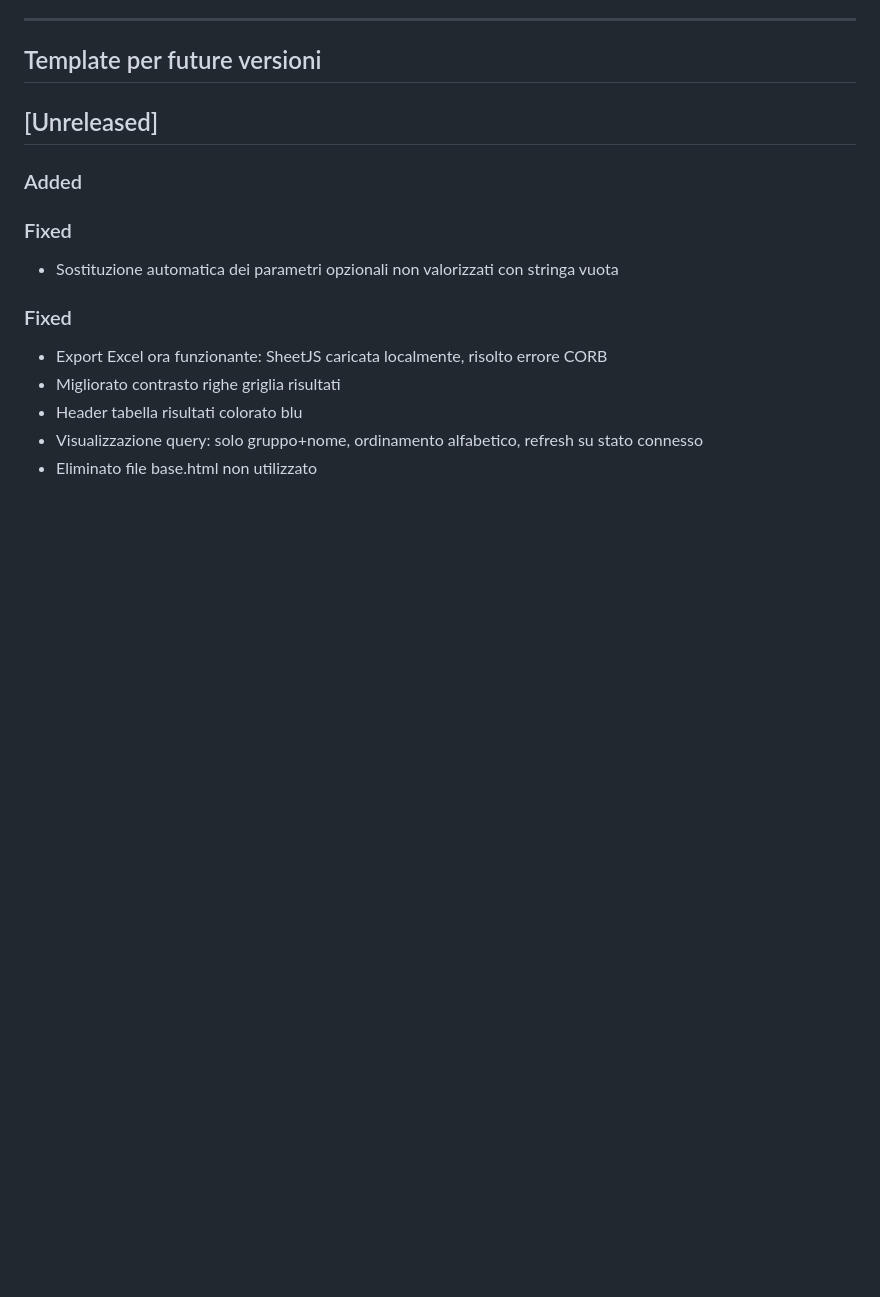
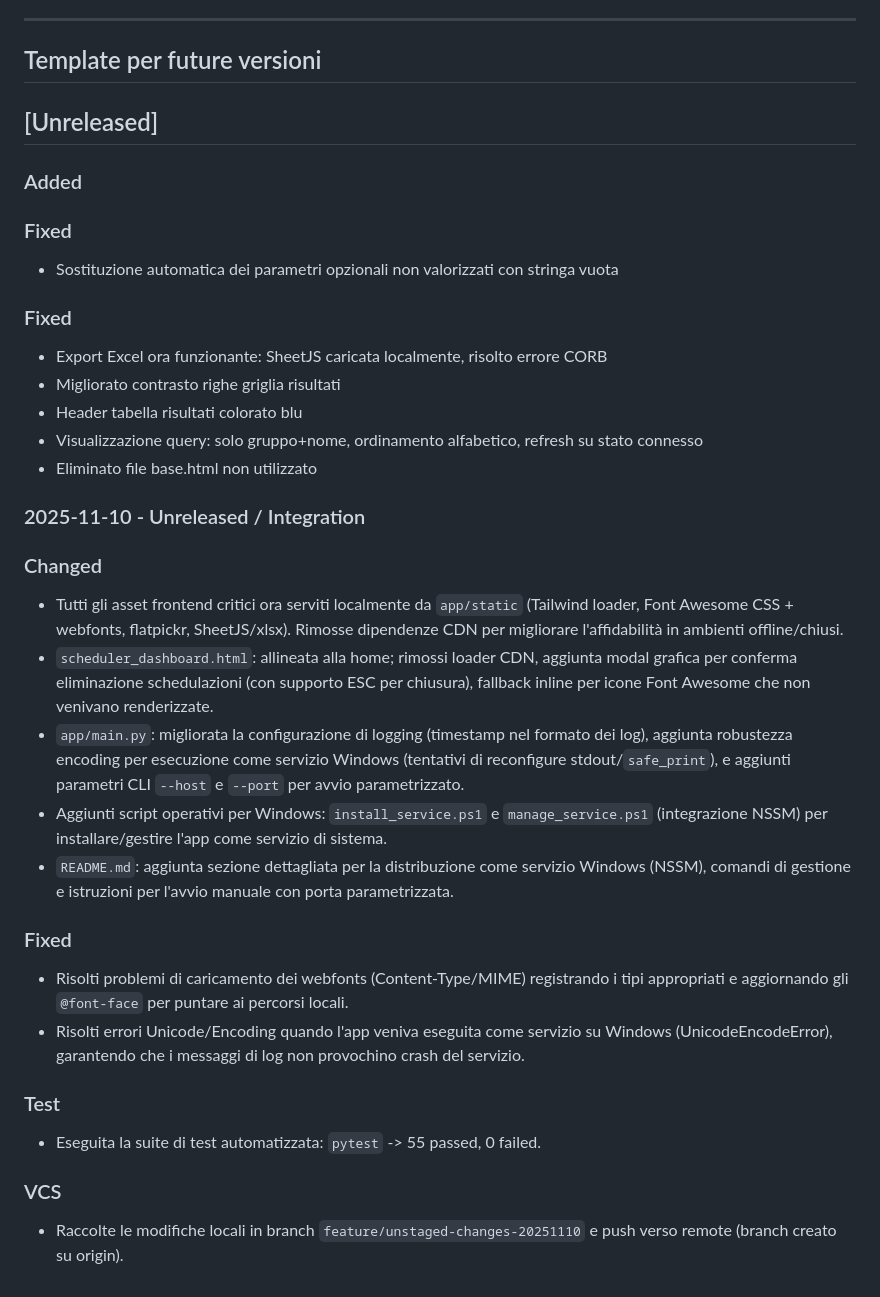
Before and after one commit to cristianmurru/PSTT_TOOL, a Markdown page: CHANGELOG.md, the part around the change. Rendered like a GitHub page; blank space fills up the shorter version.

Commit message:
chore(changelog): document recent scheduler/frontend/service changes (2025-11-10)

```diff
--- a/CHANGELOG.md
+++ b/CHANGELOG.md
@@ -113,3 +113,22 @@ N/A - Versione iniziale
 - Header tabella risultati colorato blu
 - Visualizzazione query: solo gruppo+nome, ordinamento alfabetico, refresh su stato connesso
 - Eliminato file base.html non utilizzato
+
+### 2025-11-10 -  Unreleased / Integration
+
+### Changed
+- Tutti gli asset frontend critici ora serviti localmente da `app/static` (Tailwind loader, Font Awesome CSS + webfonts, flatpickr, SheetJS/xlsx). Rimosse dipendenze CDN per migliorare l'affidabilità in ambienti offline/chiusi.
+- `scheduler_dashboard.html`: allineata alla home; rimossi loader CDN, aggiunta modal grafica per conferma eliminazione schedulazioni (con supporto ESC per chiusura), fallback inline per icone Font Awesome che non venivano renderizzate.
+- `app/main.py`: migliorata la configurazione di logging (timestamp nel formato dei log), aggiunta robustezza encoding per esecuzione come servizio Windows (tentativi di reconfigure stdout/`safe_print`), e aggiunti parametri CLI `--host` e `--port` per avvio parametrizzato.
+- Aggiunti script operativi per Windows: `install_service.ps1` e `manage_service.ps1` (integrazione NSSM) per installare/gestire l'app come servizio di sistema.
+- `README.md`: aggiunta sezione dettagliata per la distribuzione come servizio Windows (NSSM), comandi di gestione e istruzioni per l'avvio manuale con porta parametrizzata.
+
+### Fixed
+- Risolti problemi di caricamento dei webfonts (Content-Type/MIME) registrando i tipi appropriati e aggiornando gli `@font-face` per puntare ai percorsi locali.
+- Risolti errori Unicode/Encoding quando l'app veniva eseguita come servizio su Windows (UnicodeEncodeError), garantendo che i messaggi di log non provochino crash del servizio.
+
+### Test
+- Eseguita la suite di test automatizzata: `pytest` -> 55 passed, 0 failed.
+
+### VCS
+- Raccolte le modifiche locali in branch `feature/unstaged-changes-20251110` e push verso remote (branch creato su origin).
```
